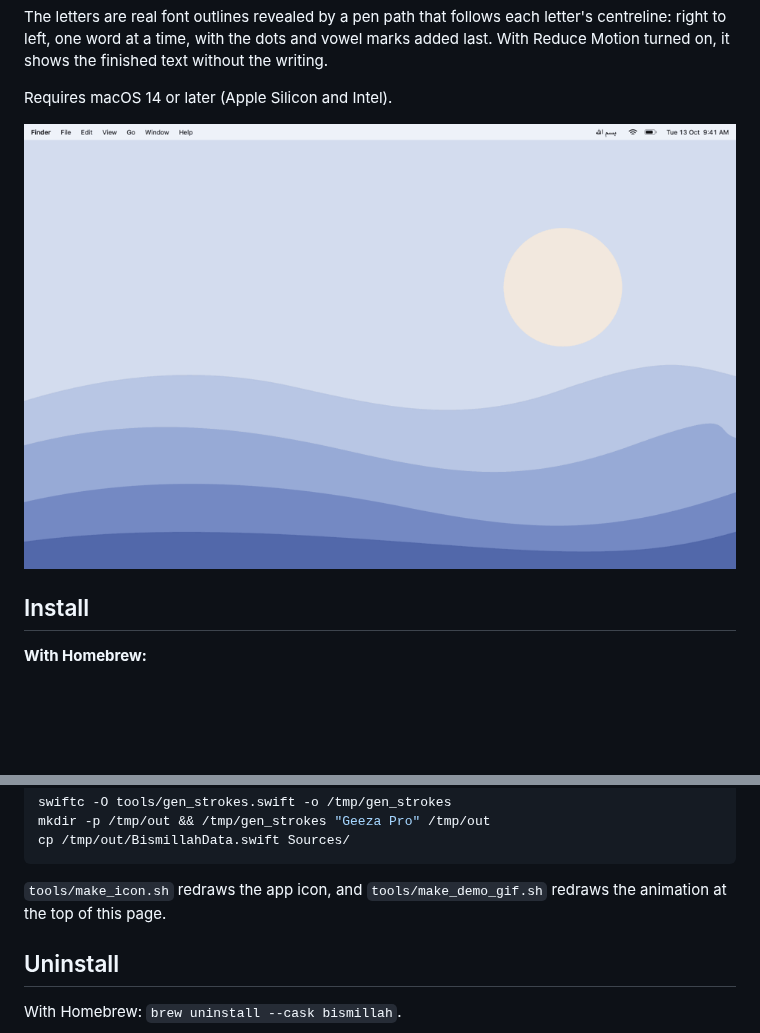
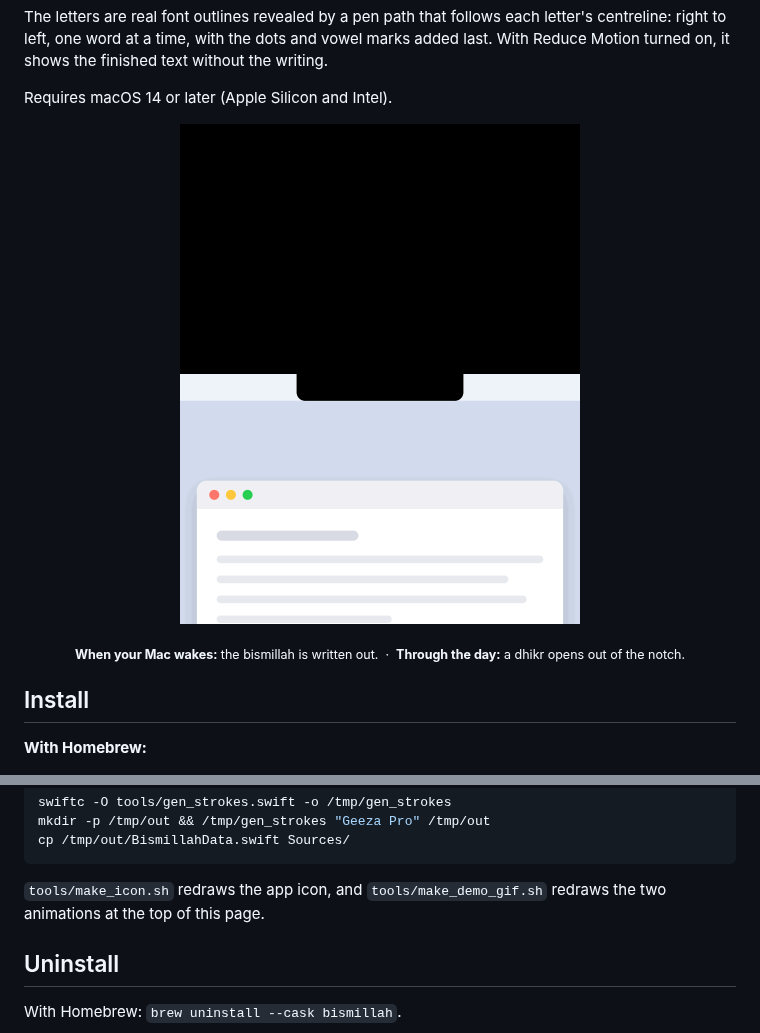
Before and after one commit to hafizuddin-a/bismillah-menubar, a Markdown page: README.md, 2 parts joined by grey strips. Drawn GitHub-style; pictures changed too: assets/demo-dhikr.gif (added), assets/demo-wake.gif (added), assets/demo.gif (deleted); blank space fills up the shorter version.

Commit message:
README: show the dhikr animation beside the wake one

````diff
--- a/README.md
+++ b/README.md
@@ -36,7 +36,12 @@ finished text without the writing.
 Requires macOS 14 or later (Apple Silicon and Intel).
 
 <p align="center">
-  <img src="assets/demo.gif" alt="The bismillah being written out in a black popup on a Mac desktop" width="800">
+  <img src="assets/demo-wake.gif" width="400" alt="The screen waking up, then the bismillah being written out in a black popup">
+  <img src="assets/demo-dhikr.gif" width="400" alt="Three dhikr opening out of the notch one after another">
+</p>
+
+<p align="center">
+  <sub><b>When your Mac wakes:</b> the bismillah is written out. &nbsp;·&nbsp; <b>Through the day:</b> a dhikr opens out of the notch.</sub>
 </p>
 
 ## Install
@@ -158,7 +163,7 @@ mkdir -p /tmp/out && /tmp/gen_strokes "Geeza Pro" /tmp/out
 cp /tmp/out/BismillahData.swift Sources/
 ```
 
-`tools/make_icon.sh` redraws the app icon, and `tools/make_demo_gif.sh` redraws the animation at the top of this page.
+`tools/make_icon.sh` redraws the app icon, and `tools/make_demo_gif.sh` redraws the two animations at the top of this page.
 
 ## Uninstall
 
````
Also changed, not shown: 2 other files.
